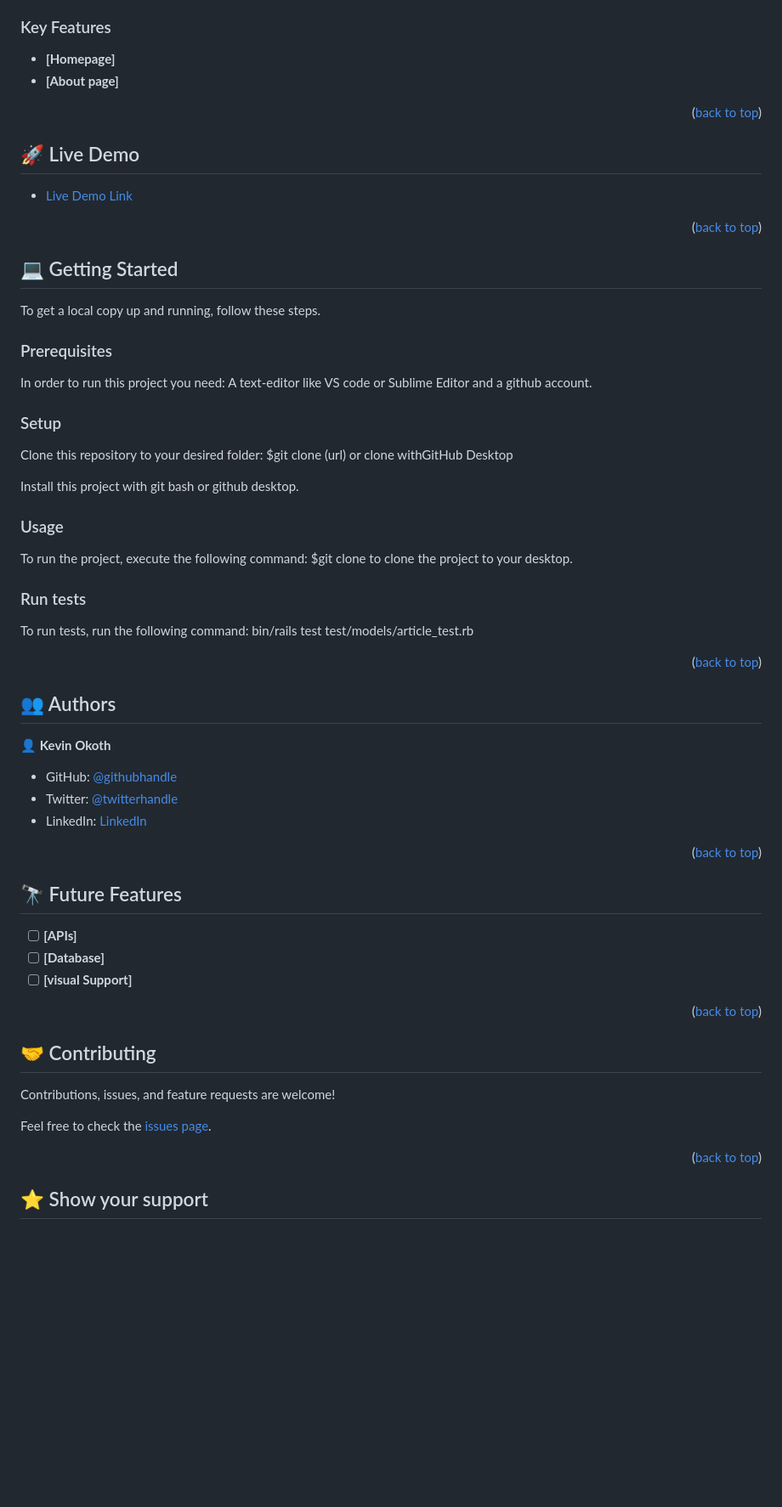
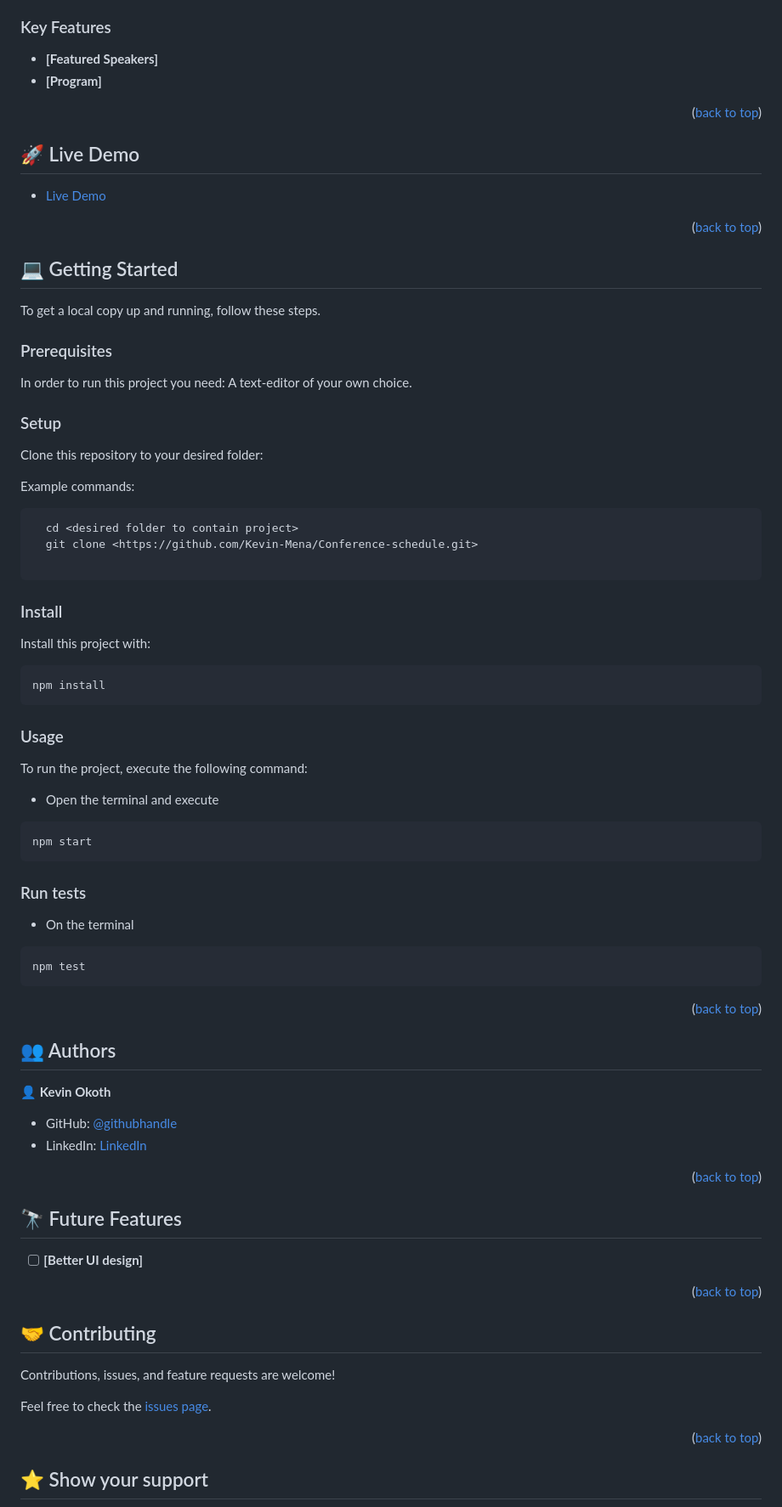
Before and after one commit to Kevin-Mena/Conference-schedule, a Markdown page: README.md, the part around the change printed below. Shown: that part at 85% size. Rendered like a GitHub page; blank space fills up the shorter version.

````diff
--- a/README.md
+++ b/README.md
@@ -98,15 +64,13 @@ After you're finished please remove all the comments and instructions!
 ### Key Features <a name="key-features"></a>
 
-
-- **[Homepage]**
-- **[About page]**
+- **[Featured Speakers]**
+- **[Program]**
 
 <p align="right">(<a href="#readme-top">back to top</a>)</p>
 
-
 ## 🚀 Live Demo <a name="live-demo" ></a>
 
-- [Live Demo Link](https://kevin-mena.github.io/Conference-schedule/)
+- [Live Demo](https://kevin-mena.github.io/Conference-schedule/)
 
 <p align="right">(<a href="#readme-top">back to top</a>)</p>
 
@@ -117,45 +81,62 @@ To get a local copy up and running, follow these steps.
 ### Prerequisites
 
 In order to run this project you need:
-A text-editor like VS code or Sublime Editor and a github account.
+A text-editor of your own choice.
+
 ### Setup
 
 Clone this repository to your desired folder:
-$git clone (url) or clone withGitHub Desktop
 
-Install this project with git bash or github desktop.
+Example commands:
+
+```sh
+  cd <desired folder to contain project>
+  git clone <https://github.com/Kevin-Mena/Conference-schedule.git>
+
+```
+
+### Install
+
+Install this project with:
+
+```sh
+npm install
+```
+
 ### Usage
 
 To run the project, execute the following command:
-$git clone to clone the project to your desktop.
+
+- Open the terminal and execute
+
+```sh
+npm start
+```
+
 ### Run tests
 
-To run tests, run the following command:
-  bin/rails test test/models/article_test.rb
+- On the terminal
+
+```sh
+npm test
+```
+
 <p align="right">(<a href="#readme-top">back to top</a>)</p>
 
 ## 👥 Authors <a name="authors"></a>
 
-
 👤 **Kevin Okoth**
 
 - GitHub: [@githubhandle](https://github.com/Kevin-Mena)
-- Twitter: [@twitterhandle](https://twitter.com/Fmenawende)
-- LinkedIn: [LinkedIn](https://www.linkedin.com/in/kevin-okoth-19407119b/)
-
-
+- LinkedIn: [LinkedIn](https://www.linkedin.com/in/kevin-okoth/)
 
 <p align="right">(<a href="#readme-top">back to top</a>)</p>
 
-
 ## 🔭 Future Features <a name="future-features"></a>
 
-- [ ] **[APIs]**
-- [ ] **[Database]**
-- [ ] **[visual Support]**
+- [ ] **[Better UI design]**
 
 <p align="right">(<a href="#readme-top">back to top</a>)</p>
-
 
 ## 🤝 Contributing <a name="contributing"></a>
 
````
Also changed, not shown: other parts of README.md (+14 -71 lines), MIT.md (added, +7 -0 lines).
